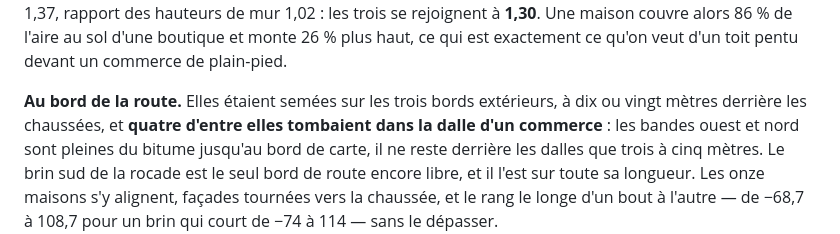
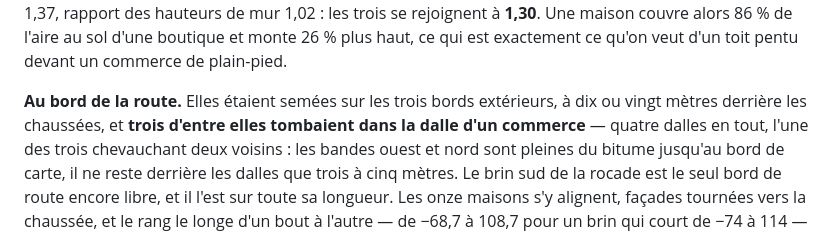
Before and after one commit to maxtato/Farming, a Markdown page: README.md, the part around the change. Drawn GitHub-style.

Commit message:
Trois maisons tombaient sur quatre dalles, pas quatre maisons
Le relevé disait quatre chevauchements ; c'était trois maisons pour quatre
dalles, l'une d'elles mordant à la fois sur le Marché et sur le Supermarché.

Co-Authored-By: Claude Opus 5 <noreply@anthropic.com>
Claude-Session: https://claude.ai/code/session_0181E8ytq3ysQLCrUhRNTjLi

```diff
--- a/README.md
+++ b/README.md
@@ -511,8 +511,9 @@ des hauteurs de mur 1,02 : les trois se rejoignent à **1,30**. Une maison couvr
 qu'on veut d'un toit pentu devant un commerce de plain-pied.
 
 **Au bord de la route.** Elles étaient semées sur les trois bords extérieurs, à dix ou
-vingt mètres derrière les chaussées, et **quatre d'entre elles tombaient dans la dalle
-d'un commerce** : les bandes ouest et nord sont pleines du bitume jusqu'au bord de
+vingt mètres derrière les chaussées, et **trois d'entre elles tombaient dans la dalle
+d'un commerce** — quatre dalles en tout, l'une des trois chevauchant deux voisins :
+les bandes ouest et nord sont pleines du bitume jusqu'au bord de
 carte, il ne reste derrière les dalles que trois à cinq mètres. Le brin sud de la rocade
 est le seul bord de route encore libre, et il l'est sur toute sa longueur. Les onze
 maisons s'y alignent, façades tournées vers la chaussée, et le rang le longe d'un bout à
```
